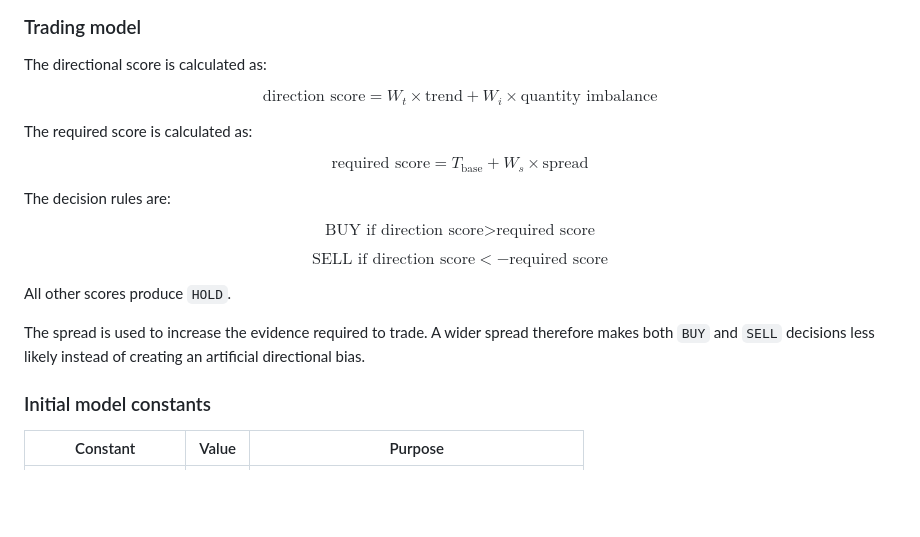
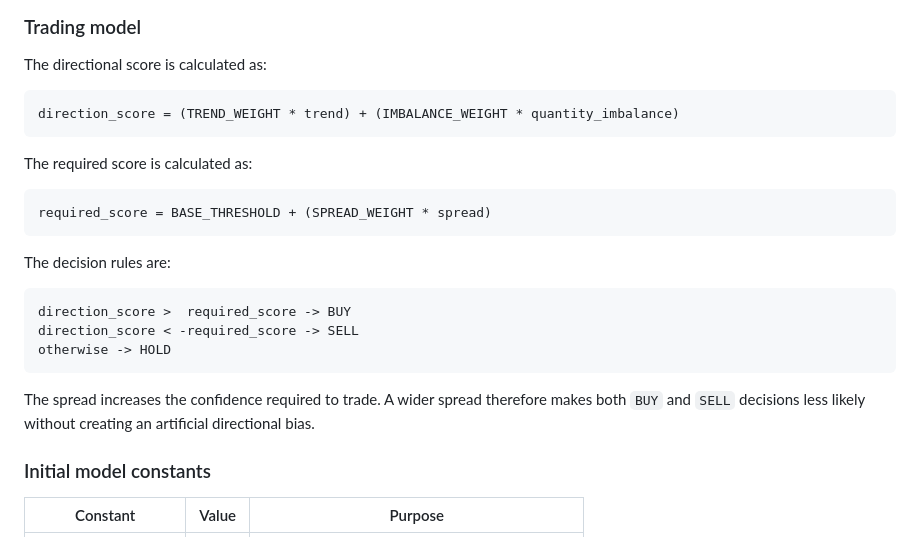
Before and after one commit to Sohs435/PYNQ-Z2-FPGA-HFT-Pipeline, a Markdown page: docs/phase5_1_weighted_decision.md, the part around the change. GitHub-like rendering; blank space fills up the shorter version.

````diff
--- a/docs/phase5_1_weighted_decision.md
+++ b/docs/phase5_1_weighted_decision.md
@@ -45,39 +45,25 @@ often the future feature engine asserts `feature_valid`.
 
 The directional score is calculated as:
 
-$$
-\text{direction score}
-=
-W_t \times \text{trend}
-+
-W_i \times \text{quantity imbalance}
-$$
+```text
+direction_score = (TREND_WEIGHT * trend) + (IMBALANCE_WEIGHT * quantity_imbalance)
+```
 
 The required score is calculated as:
 
-$$
-\text{required score}
-=
-T_{\text{base}}
-+
-W_s \times \text{spread}
-$$
+```text
+required_score = BASE_THRESHOLD + (SPREAD_WEIGHT * spread)
+```
 
 The decision rules are:
 
-$$
-\text{BUY if direction score} > \text{required score}
-$$
+```text
+direction_score >  required_score -> BUY
+direction_score < -required_score -> SELL
+otherwise -> HOLD
+```
 
-$$
-\text{SELL if direction score} < -\text{required score}
-$$
-
-All other scores produce `HOLD`.
-
-The spread is used to increase the evidence required to trade. A wider spread
-therefore makes both `BUY` and `SELL` decisions less likely instead of creating
-an artificial directional bias.
+The spread increases the confidence required to trade. A wider spread therefore makes both `BUY` and `SELL` decisions less likely without creating an artificial directional bias.
 
 ### Initial model constants
 
````
